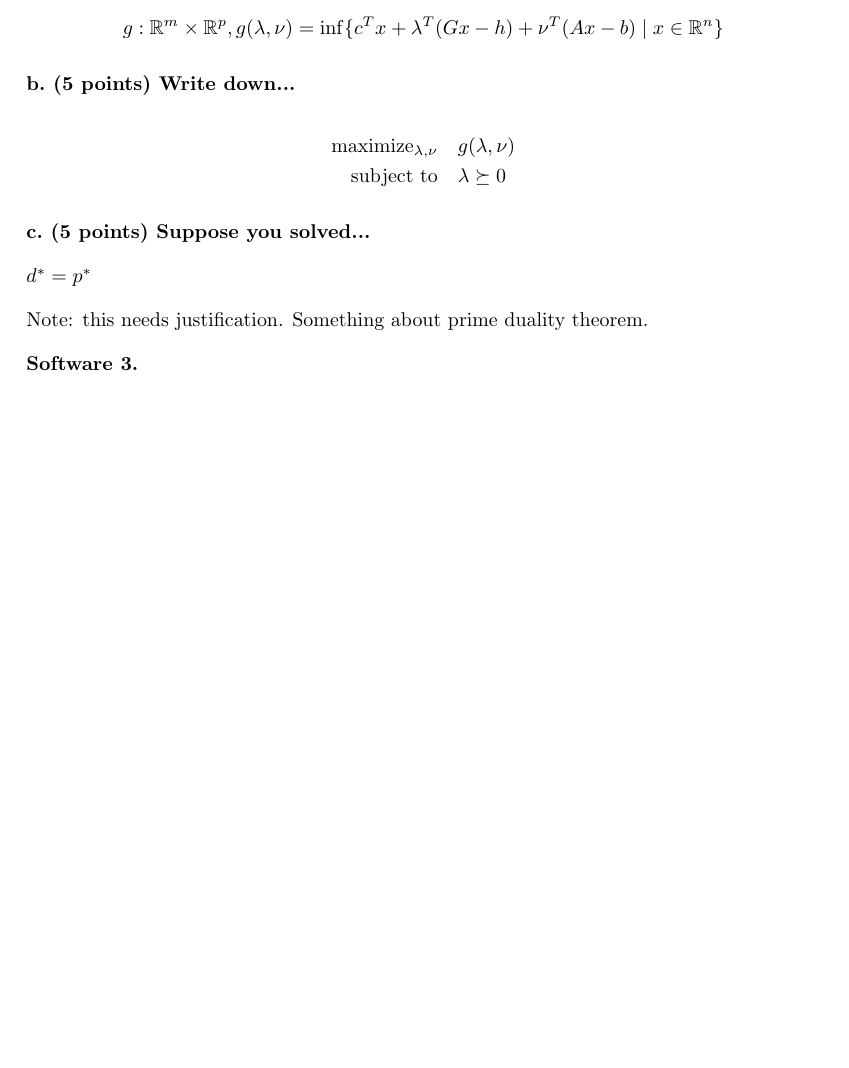
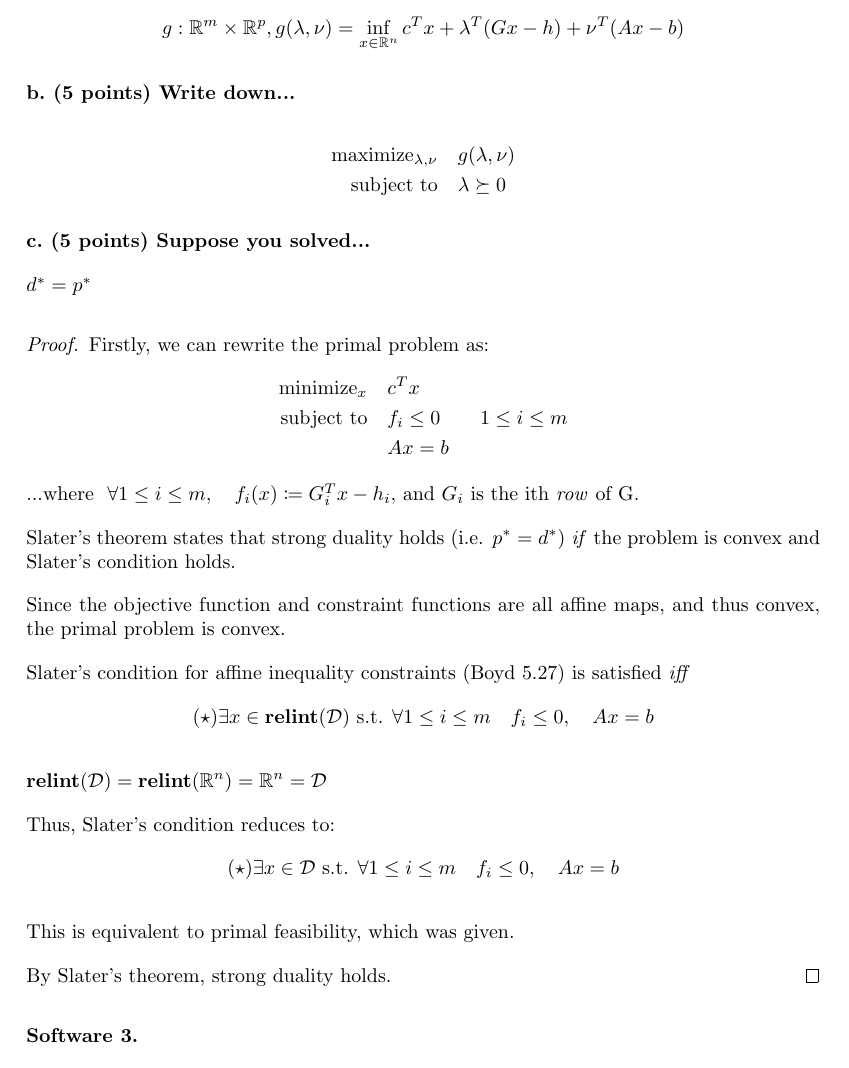
Before and after one commit to Justin08784/eecs-465, a LaTeX problem sheet (hw2/writeup/hw2.tex): part of page 3 of 4, cut so that both start at the same text, the shorter picture padded with empty space. Compiled offline with pdfLaTeX.

Commit message:
math p5. a little weird but I think we're done

```diff
--- a/hw2/writeup/hw2.tex
+++ b/hw2/writeup/hw2.tex
@@ -164,10 +164,9 @@ Thus, $c \in \mathbb{R}^{n \times 1}$, $G = (G_{ij}) \in \mathbb{R}^{m \times n}
 
 \[
     g:\mathbb{R}^m \times \mathbb{R}^p, \\
-    g(\lambda, \nu) = \inf\{
+    g(\lambda, \nu) = \inf_{x\in\mathbb{R}^n}{
         c^Tx + \lambda^{T}(Gx - h) + \nu^{T}(Ax - b)
-        \mid x\in\mathbb{R}^n
-    \}
+    }
 \]
 
 \textbf{b. (5 points) Write down...}
@@ -184,7 +183,71 @@ Thus, $c \in \mathbb{R}^{n \times 1}$, $G = (G_{ij}) \in \mathbb{R}^{m \times n}
 
 $d^* = p^*$
 
-Note: this needs justification. Something about prime duality theorem.
+\begin{proof}
+
+Firstly, we can rewrite the primal problem as:
+\[
+\begin{aligned}
+    \text{minimize}_{x} \quad & c^Tx \\
+    \text{subject to} \quad & f_i \leq 0 \quad & 1\leq i\leq m\\
+                      \quad & Ax = b
+\end{aligned}
+\]
+\text{...where } $\forall 1 \leq i \leq m, \quad f_i(x) \coloneq G^T_{i}x - h_i$,
+and $G_i$ is the ith \textit{row} of G.
+
+% \textbf{Primal feasibility}:
+%
+% The feasible set of the primal problem is:
+% \[
+% \mathcal{D}_f = \{x\in\mathbb{R}^n \mid f_i(x) \leq 0, \forall 1\leq i\leq m \land Ax = b\}
+% \]
+%
+%
+% Each $f_i \leq 0$ prescribes a half-space (for $m$ in total), while $Ax = b$ prescribes a p-size collection of hyperplanes.
+%
+% Since, $\mathcal{D}_f$ is a finite intersection of half-spaces and hyperplanes, each of which is closed,
+% $\mathcal{D}_f$ is closed.
+%
+% Further, it was given that the primal problem is bounded or, equivalently, that $\mathcal{D}_f$ is bounded.
+%
+% Thus $\mathcal{D}_f$ is compact.
+%
+%
+% By EVT, since $x \mapsto c^Tx$ is affine (and therefore continuous),
+% it attains a minimum value ($p^*$) on compact $\mathcal{D}_f$.
+
+% \textbf{Strong duality}:
+
+
+
+Slater's theorem states that strong duality holds (i.e. $p^* = d^*$) \textit{if} the problem is convex
+and Slater's condition holds.
+
+Since the objective function and constraint functions are all affine maps, and thus convex,
+the primal problem is convex.
+
+Slater's condition for affine inequality constraints (Boyd 5.27) is satisfied \textit{iff}
+\[
+    (\star) \exists x\in \textbf{relint}(\mathcal{D}) \text{ s.t. } \forall 1\leq i\leq m
+    \quad f_i \leq 0, \quad Ax = b
+\]
+
+
+$\textbf{relint}(\mathcal{D}) = \textbf{relint}(\mathbb{R}^n) = \mathbb{R}^n = \mathcal{D}$
+
+
+Thus, Slater's condition reduces to:
+\[
+    (\star) \exists x\in \mathcal{D} \text{ s.t. } \forall 1\leq i\leq m
+    \quad f_i \leq 0, \quad Ax = b
+\]
+
+This is equivalent to primal feasibility, which was given.
+
+By Slater's theorem, strong duality holds.
+\end{proof}
+
 
 
 
```
